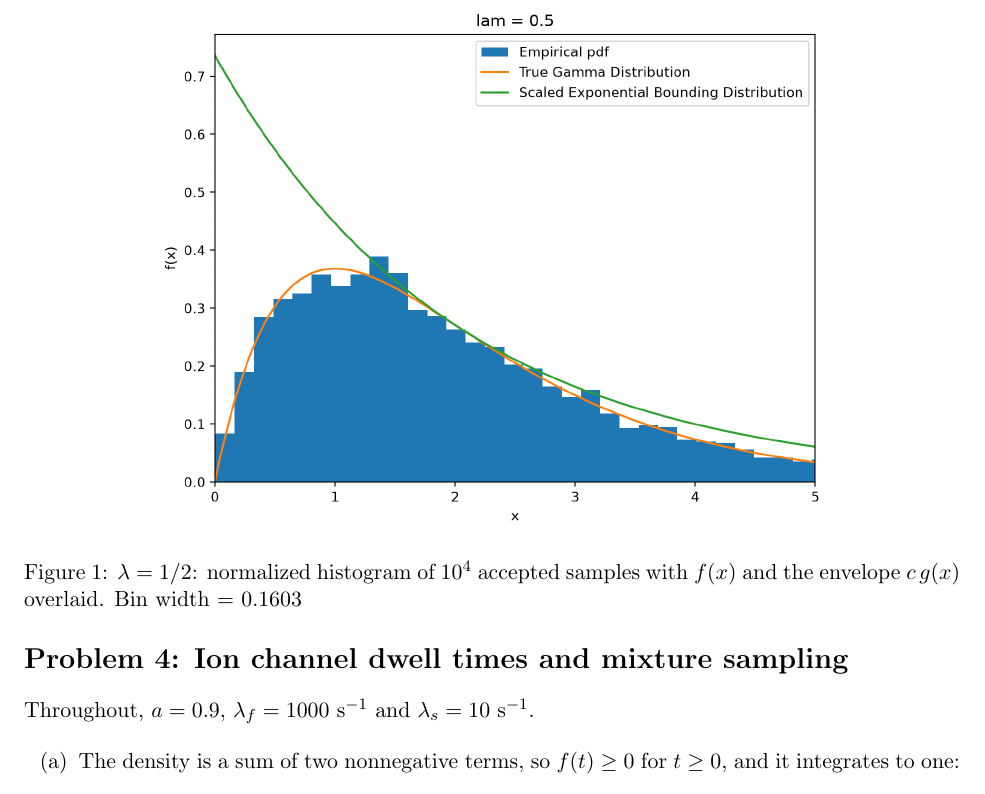
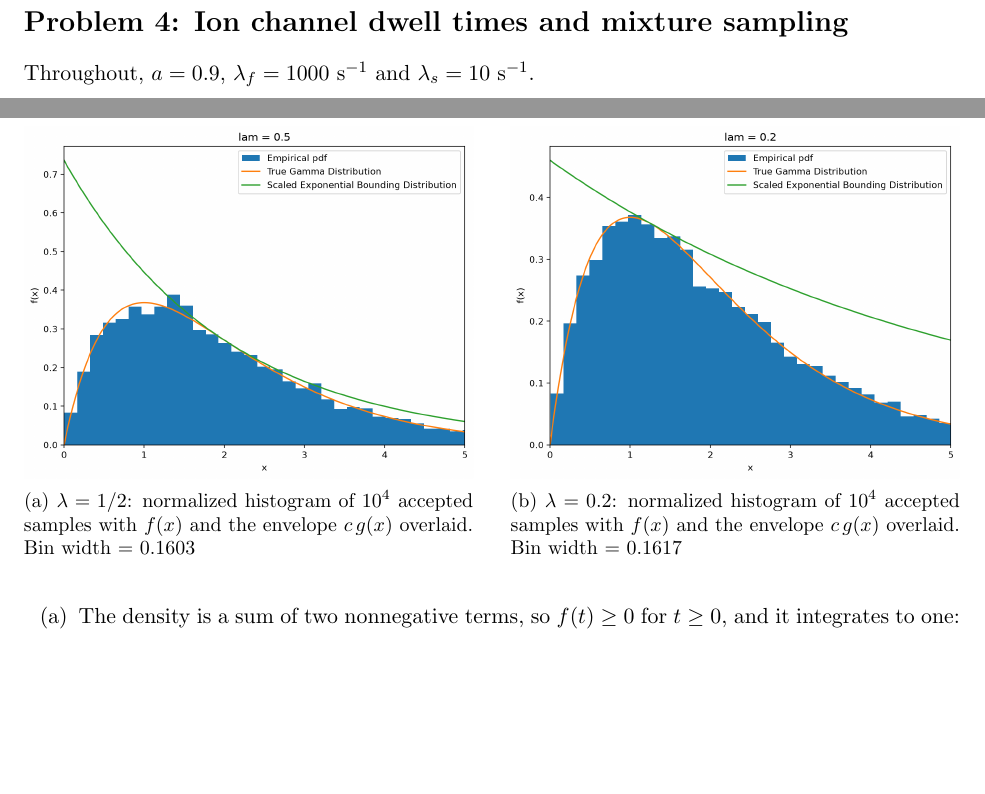
Before and after one commit to lindenkurtz/Markov2026, a LaTeX problem sheet (HW 2/hw2.tex): part of page 5 of 9 before the commit and two parts of pages 4 and 5 of 9 after it, the two joined at a grey line, cut so that both start at the same text, the shorter picture padded with empty space. Compiled offline with pdfLaTeX.

Commit message:
HW 2 formatting fix

```diff
--- a/HW 2/hw2.tex
+++ b/HW 2/hw2.tex
@@ -4,6 +4,7 @@
 \usepackage[margin=1in]{geometry}
 \usepackage{amsmath, amssymb, amsthm}
 \usepackage{graphicx}      % figures
+\usepackage{subcaption}    % side-by-side figures
 \usepackage{booktabs}      % nice tables
 \usepackage{enumitem}      % control over (a), (b), ...
 \usepackage{siunitx}       % \num{} for consistent sig figs
@@ -203,6 +204,16 @@ Repository: \url{https://github.com/lindenkurtz/Markov2026}
 
     \begin{figure}[ht]
         \centering
-        \includegraphics[width=0.72\textwidth]{problem_3_lam=0.5.png}
-        \caption{$\lambda = 1/2$: normalized histogram of $10^4$ accepted samples with $f(x)$ and the
-        envelope $c\,g(x)$ overlaid. Bin width = 0.1603}
+        \begin{subfigure}[t]{0.48\textwidth}
+            \centering
+            \includegraphics[width=\textwidth]{problem_3_lam=0.5.png}
+            \caption{$\lambda = 1/2$: normalized histogram of $10^4$ accepted samples with $f(x)$ and the
+            envelope $c\,g(x)$ overlaid. Bin width = 0.1603}
+        \end{subfigure}
+        \hfill
+        \begin{subfigure}[t]{0.48\textwidth}
+            \centering
+            \includegraphics[width=\textwidth]{problem_3_lam=0.2.png}
+            \caption{$\lambda = 0.2$: normalized histogram of $10^4$ accepted samples with $f(x)$ and the
+            envelope $c\,g(x)$ overlaid. Bin width = 0.1617}
+        \end{subfigure}
```
Also changed, not shown: HW 2/hw2.tex (9 more changed lines).
